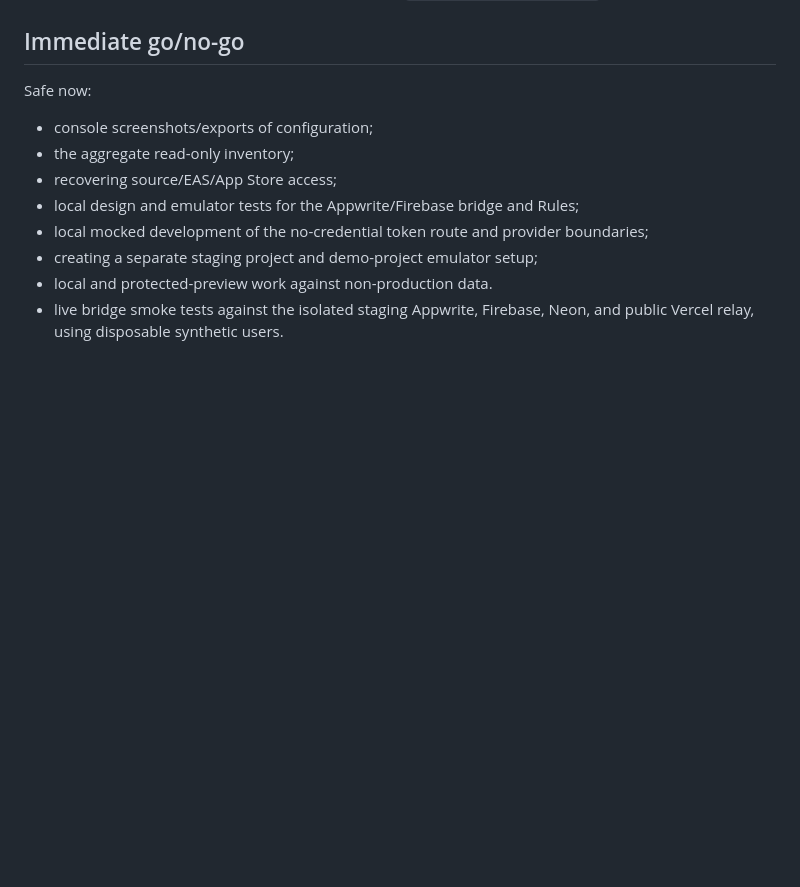
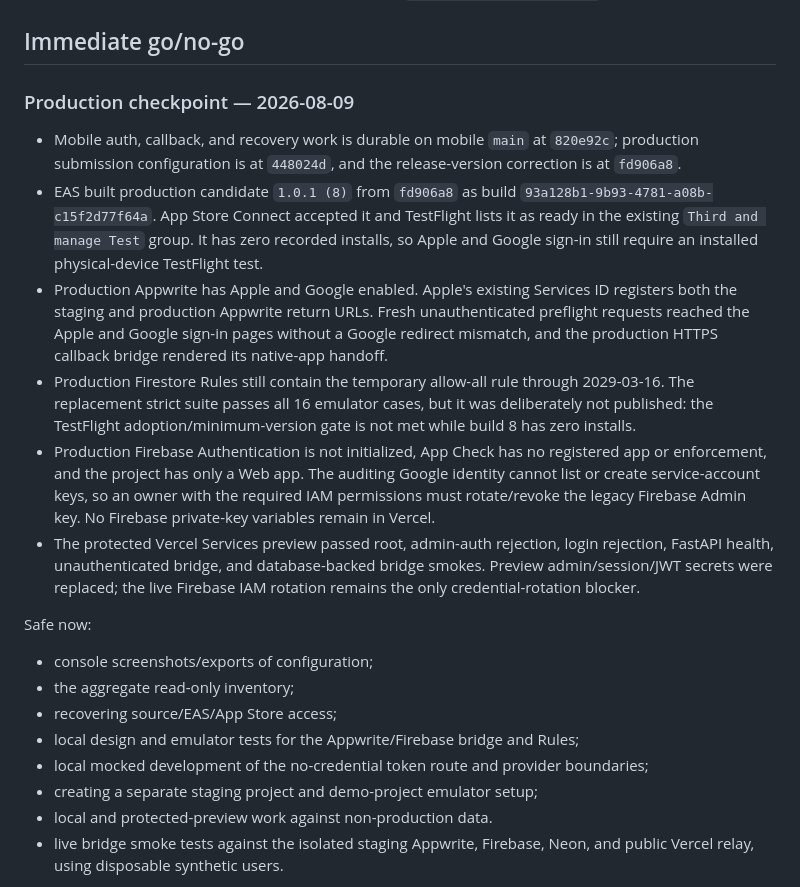
Before and after one commit to ericthirdandmanageable-tech/third-and-manageable-app, a Markdown page: FIREBASE_SAFE_HANDOFF.md, the part around the change. GitHub-like rendering; blank space fills up the shorter version.

Commit message:
docs: record production TestFlight and rules gate

```diff
--- a/FIREBASE_SAFE_HANDOFF.md
+++ b/FIREBASE_SAFE_HANDOFF.md
@@ -215,6 +215,35 @@ replacement release:
 
 ## Immediate go/no-go
 
+### Production checkpoint — 2026-08-09
+
+- Mobile auth, callback, and recovery work is durable on mobile `main` at
+  `820e92c`; production submission configuration is at `448024d`, and the
+  release-version correction is at `fd906a8`.
+- EAS built production candidate `1.0.1 (8)` from `fd906a8` as build
+  `93a128b1-9b93-4781-a08b-c15f2d77f64a`. App Store Connect accepted it and
+  TestFlight lists it as ready in the existing `Third and manage Test` group.
+  It has zero recorded installs, so Apple and Google sign-in still require an
+  installed physical-device TestFlight test.
+- Production Appwrite has Apple and Google enabled. Apple's existing Services
+  ID registers both the staging and production Appwrite return URLs. Fresh
+  unauthenticated preflight requests reached the Apple and Google sign-in
+  pages without a Google redirect mismatch, and the production HTTPS callback
+  bridge rendered its native-app handoff.
+- Production Firestore Rules still contain the temporary allow-all rule through
+  2029-03-16. The replacement strict suite passes all 16 emulator cases, but it
+  was deliberately not published: the TestFlight adoption/minimum-version gate
+  is not met while build 8 has zero installs.
+- Production Firebase Authentication is not initialized, App Check has no
+  registered app or enforcement, and the project has only a Web app. The
+  auditing Google identity cannot list or create service-account keys, so an
+  owner with the required IAM permissions must rotate/revoke the legacy
+  Firebase Admin key. No Firebase private-key variables remain in Vercel.
+- The protected Vercel Services preview passed root, admin-auth rejection,
+  login rejection, FastAPI health, unauthenticated bridge, and database-backed
+  bridge smokes. Preview admin/session/JWT secrets were replaced; the live
+  Firebase IAM rotation remains the only credential-rotation blocker.
+
 Safe now:
 
 - console screenshots/exports of configuration;
```
